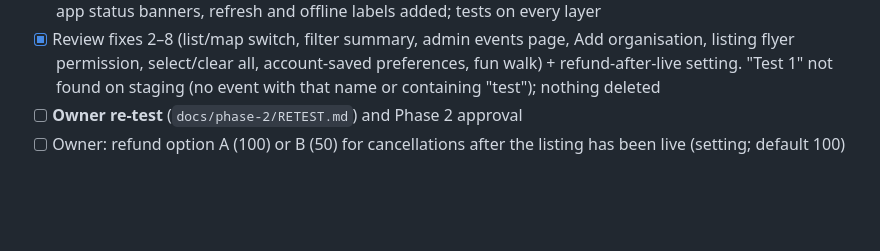
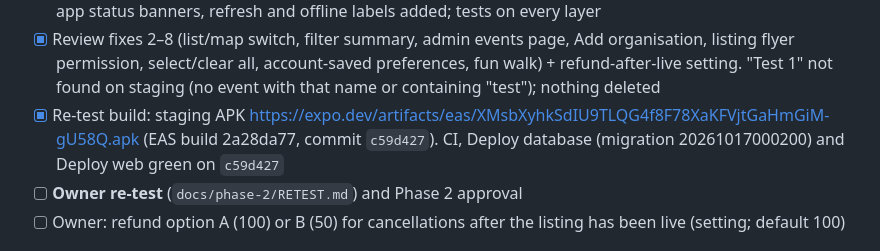
Before and after one commit to NickPittsTT/RunLime, a Markdown page: PROGRESS.md, the part around the change. Rendered like a GitHub page; blank space fills up the shorter version.

Commit message:
docs(phase-2): re-test APK link
Co-Authored-By: Claude Opus 5.5 <noreply@anthropic.com>
Claude-Session: https://claude.ai/code/session_01FUoFiLruhN5FMzEauyEnJ1

```diff
--- a/PROGRESS.md
+++ b/PROGRESS.md
@@ -81,6 +81,7 @@
 - [x] **Owner Phase 2 test (2026-10-17):** A, B and most of C passed. Failed: status changes not reaching the app
 - [x] Root cause found from staging's change history: the admin **Publish** button undid each postponement/cancellation (57 s and 7 s later). Fixed in the database (review_event) and the admin page; app status banners, refresh and offline labels added; tests on every layer
 - [x] Review fixes 2–8 (list/map switch, filter summary, admin events page, Add organisation, listing flyer permission, select/clear all, account-saved preferences, fun walk) + refund-after-live setting. "Test 1" not found on staging (no event with that name or containing "test"); nothing deleted
+- [x] Re-test build: staging APK https://expo.dev/artifacts/eas/XMsbXyhkSdIU9TLQG4f8F78XaKFVjtGaHmGiM-gU58Q.apk (EAS build 2a28da77, commit `c59d427`). CI, Deploy database (migration 20261017000200) and Deploy web green on `c59d427`
 - [ ] **Owner re-test** (`docs/phase-2/RETEST.md`) and Phase 2 approval
 - [ ] Owner: refund option A (100) or B (50) for cancellations after the listing has been live (setting; default 100)
 
```
Also changed, not shown: docs/phase-2/RETEST.md (+1 -1 lines).
